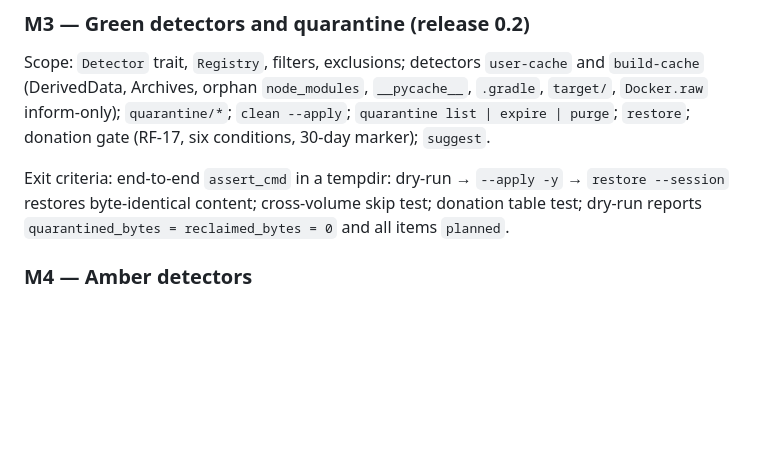
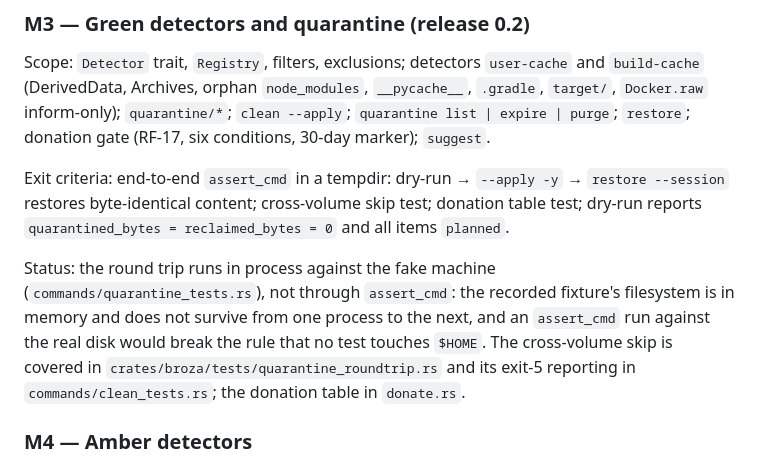
Before and after one commit to borlafu/broza, a Markdown page: docs/implementation-plan.md, the part around the change. GitHub-like rendering; blank space fills up the shorter version.

```diff
--- a/docs/implementation-plan.md
+++ b/docs/implementation-plan.md
@@ -257,6 +257,12 @@ Exit criteria: end-to-end `assert_cmd` in a tempdir: dry-run → `--apply -y`
 restores byte-identical content; cross-volume skip test; donation table test; dry-run reports
 `quarantined_bytes = reclaimed_bytes = 0` and all items `planned`.
 
+Status: the round trip runs in process against the fake machine (`commands/quarantine_tests.rs`),
+not through `assert_cmd`: the recorded fixture's filesystem is in memory and does not survive from
+one process to the next, and an `assert_cmd` run against the real disk would break the rule that
+no test touches `$HOME`. The cross-volume skip is covered in `crates/broza/tests/quarantine_roundtrip.rs`
+and its exit-5 reporting in `commands/clean_tests.rs`; the donation table in `donate.rs`.
+
 ### M4 — Amber detectors
 
 Scope: `trash` (purge action), `snapshots` (`diskutil apfs listSnapshots -plist`,
```
Also changed, not shown: README.md (+25 -0 lines).
